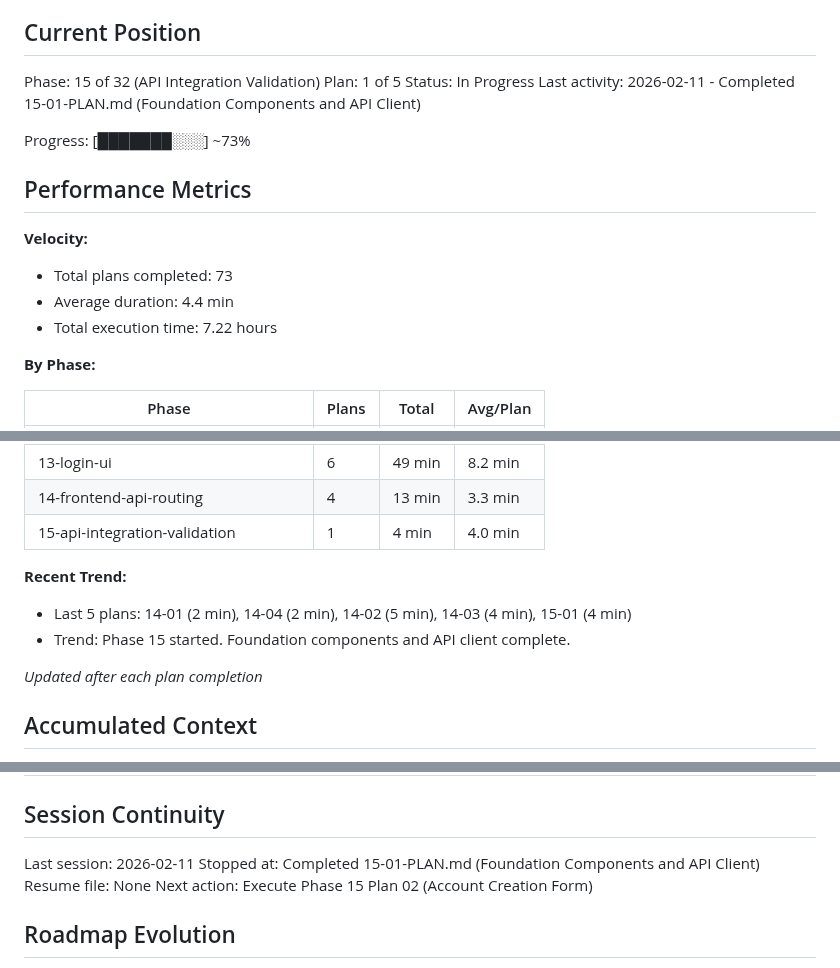
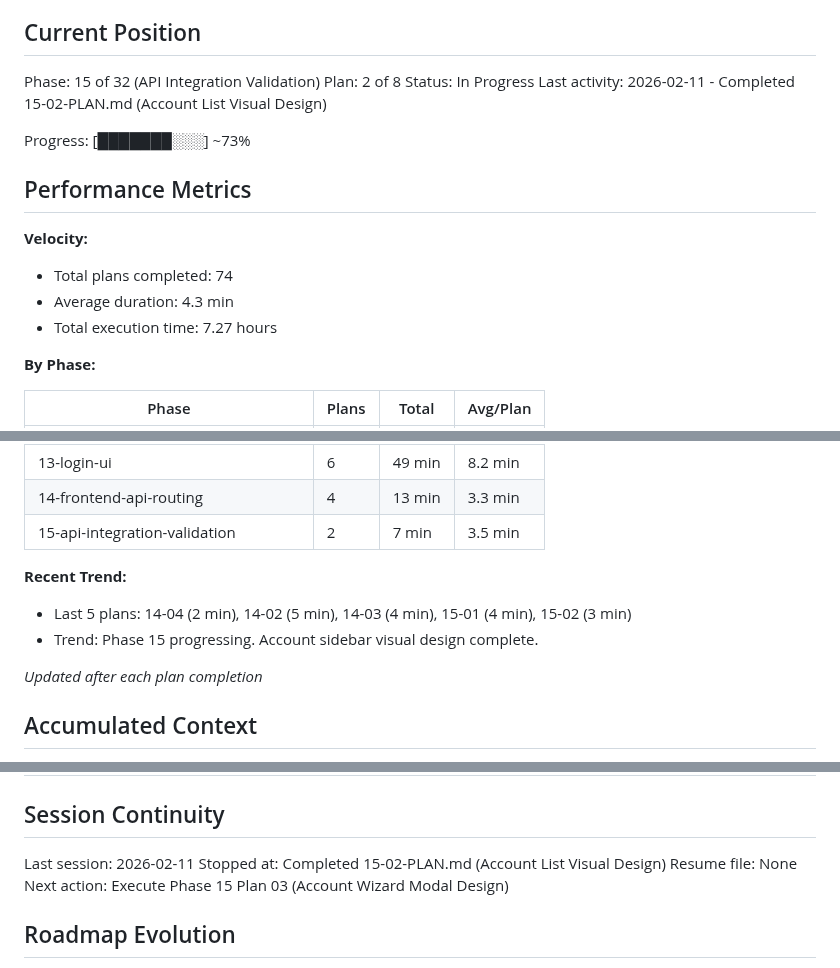
Before and after one commit to galexy/revivo-mk1, a Markdown page: .planning/STATE.md, 3 parts joined by grey strips. Drawn GitHub-style.

Commit message:
docs(15-02): complete Account List Visual Design plan
Tasks completed: 2/2
- Task 1: Account types, utils, and empty state component
- Task 2: Account sidebar with groups, items, and context menu

SUMMARY: .planning/phases/15-api-integration-validation/15-02-SUMMARY.md

```diff
--- a/.planning/STATE.md
+++ b/.planning/STATE.md
@@ -10,18 +10,18 @@ See: .planning/PROJECT.md (updated 2026-01-29)
 ## Current Position
 
 Phase: 15 of 32 (API Integration Validation)
-Plan: 1 of 5
+Plan: 2 of 8
 Status: In Progress
-Last activity: 2026-02-11 - Completed 15-01-PLAN.md (Foundation Components and API Client)
+Last activity: 2026-02-11 - Completed 15-02-PLAN.md (Account List Visual Design)
 
 Progress: [███████░░░] ~73%
 
 ## Performance Metrics
 
 **Velocity:**
-- Total plans completed: 73
-- Average duration: 4.4 min
-- Total execution time: 7.22 hours
+- Total plans completed: 74
+- Average duration: 4.3 min
+- Total execution time: 7.27 hours
 
 **By Phase:**
 
@@ -45,11 +45,11 @@ Progress: [███████░░░] ~73%
 | 12-frontend-infrastructure | 6 | 24 min | 4.0 min |
 | 13-login-ui | 6 | 49 min | 8.2 min |
 | 14-frontend-api-routing | 4 | 13 min | 3.3 min |
-| 15-api-integration-validation | 1 | 4 min | 4.0 min |
+| 15-api-integration-validation | 2 | 7 min | 3.5 min |
 
 **Recent Trend:**
-- Last 5 plans: 14-01 (2 min), 14-04 (2 min), 14-02 (5 min), 14-03 (4 min), 15-01 (4 min)
-- Trend: Phase 15 started. Foundation components and API client complete.
+- Last 5 plans: 14-04 (2 min), 14-02 (5 min), 14-03 (4 min), 15-01 (4 min), 15-02 (3 min)
+- Trend: Phase 15 progressing. Account sidebar visual design complete.
 
 *Updated after each plan completion*
 
@@ -328,9 +328,9 @@ None.
 ## Session Continuity
 
 Last session: 2026-02-11
-Stopped at: Completed 15-01-PLAN.md (Foundation Components and API Client)
+Stopped at: Completed 15-02-PLAN.md (Account List Visual Design)
 Resume file: None
-Next action: Execute Phase 15 Plan 02 (Account Creation Form)
+Next action: Execute Phase 15 Plan 03 (Account Wizard Modal Design)
 
 ## Roadmap Evolution
 
```
Also changed, not shown: 1 other file.
